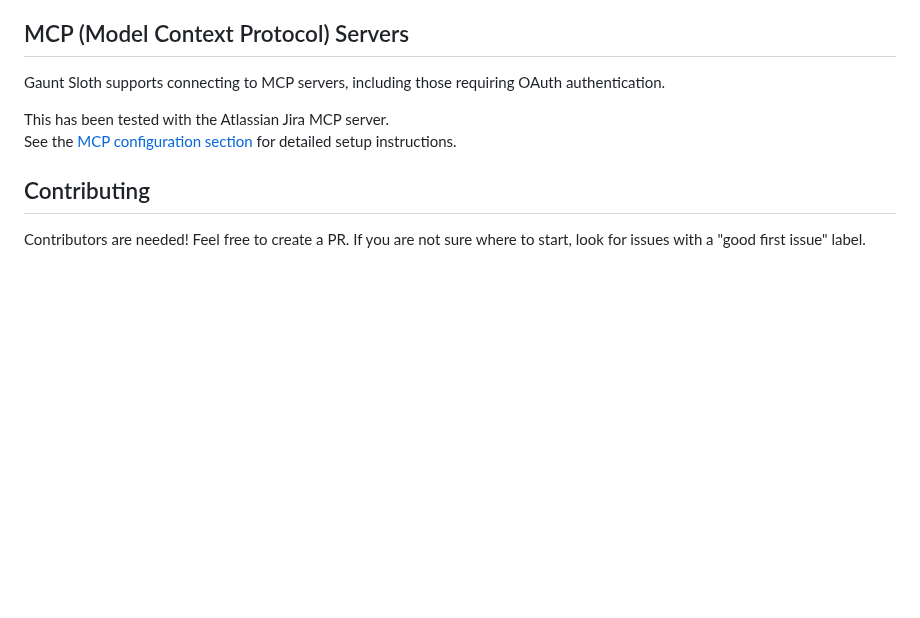
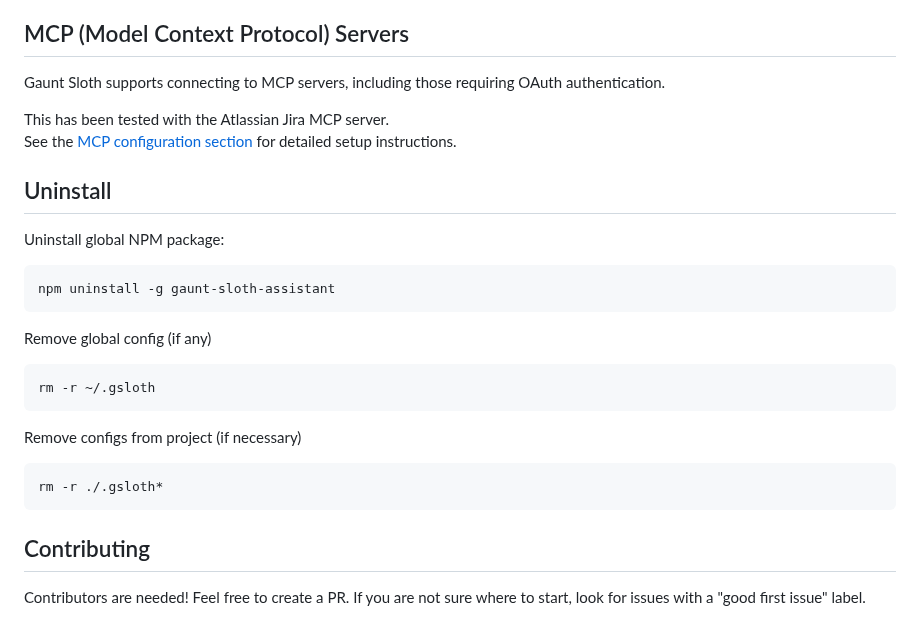
Before and after one commit to andruhon/gaunt-sloth-assistant, a Markdown page: README.md, the part around the change. Drawn GitHub-style; blank space fills up the shorter version.

Commit message:
add uninstall instructions

````diff
--- a/README.md
+++ b/README.md
@@ -237,6 +237,22 @@ Gaunt Sloth supports connecting to MCP servers, including those requiring OAuth
 This has been tested with the Atlassian Jira MCP server.
 See the [MCP configuration section](./docs/CONFIGURATION.md#model-context-protocol-mcp) for detailed setup instructions.
 
+## Uninstall
+Uninstall global NPM package:
+```bash
+npm uninstall -g gaunt-sloth-assistant
+```
+
+Remove global config (if any)
+```bash
+rm -r ~/.gsloth
+```
+
+Remove configs from project (if necessary)
+```bash
+rm -r ./.gsloth*
+```
+
 ## Contributing
 Contributors are needed! Feel free to create a PR.
 If you are not sure where to start, look for issues with a "good first issue" label.
````
